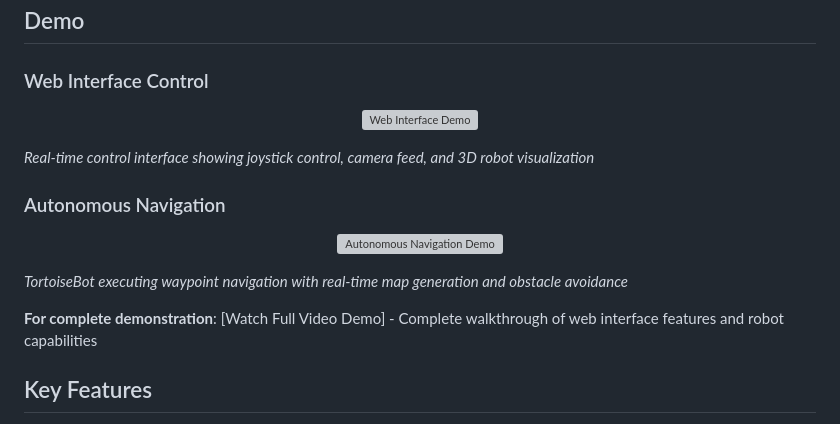
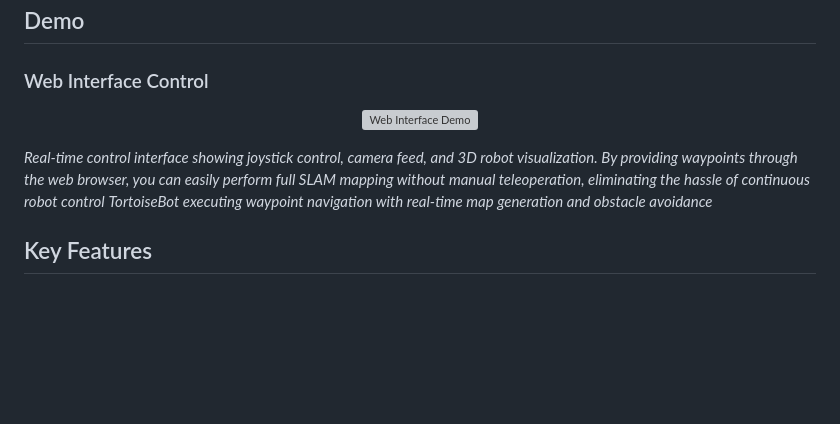
Before and after one commit to ritwikrohan/webpage_ros_project, a Markdown page: README.md, the part around one of its changes. Rendered like a GitHub page; blank space fills up the shorter version; grey boxes are pictures that could not be loaded.

```diff
--- a/README.md
+++ b/README.md
@@ -14,15 +14,7 @@ This project implements a comprehensive web interface for controlling and monito
 </p>
 
-*Real-time control interface showing joystick control, camera feed, and 3D robot visualization*
-
-### Autonomous Navigation
-<p align="center">
-  <img src="https://i.imgflip.com/[demo2].gif" alt="Autonomous Navigation Demo">
-</p>
-
+*Real-time control interface showing joystick control, camera feed, and 3D robot visualization. By providing waypoints through the web browser, you can easily perform full SLAM mapping without manual teleoperation, eliminating the hassle of continuous robot control*
 *TortoiseBot executing waypoint navigation with real-time map generation and obstacle avoidance*
-
-**For complete demonstration**: [Watch Full Video Demo] - Complete walkthrough of web interface features and robot capabilities
 
 ## Key Features
 
```
Also changed, not shown: other parts of README.md (+1 -1 lines).
